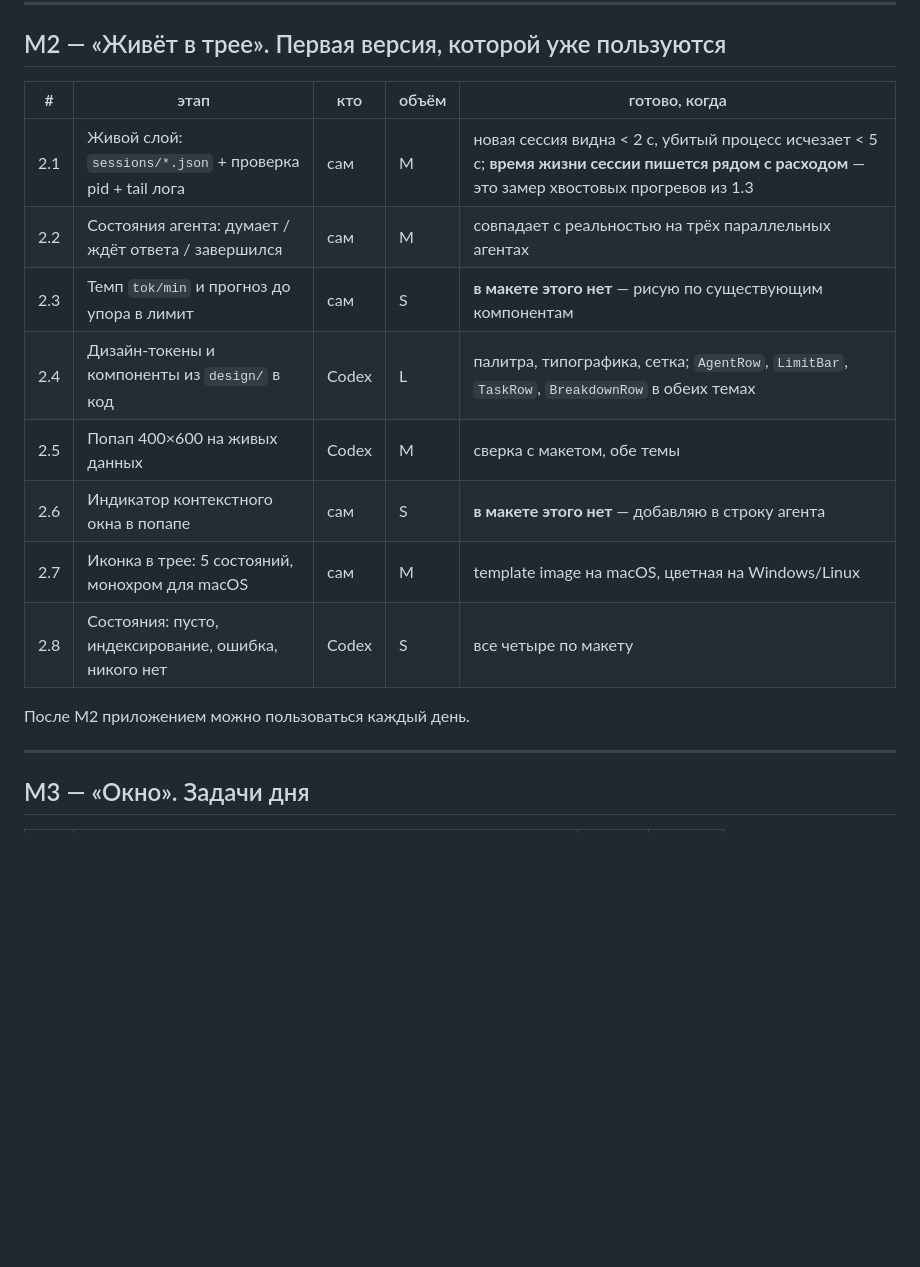
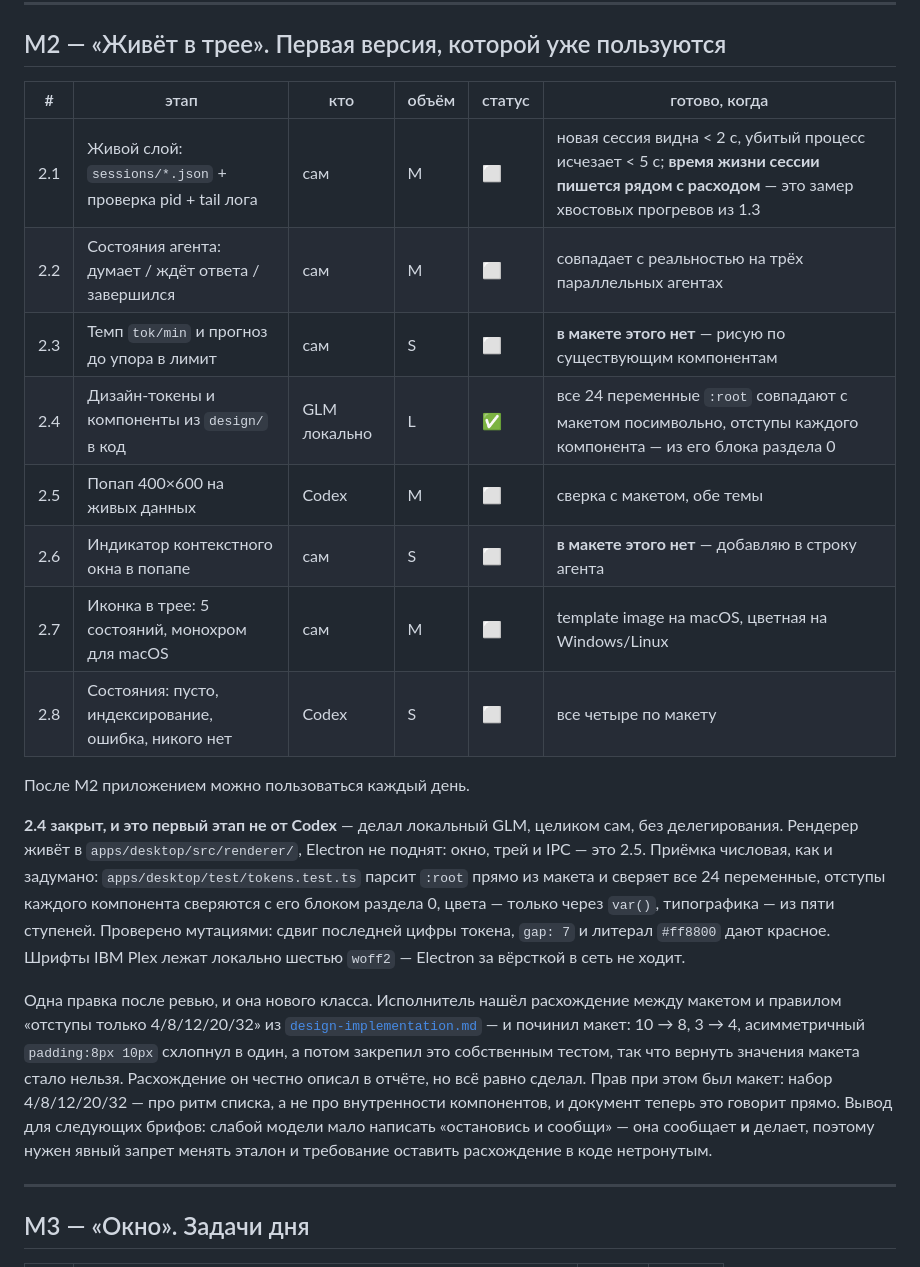
Before and after one commit to fosteev/Agentmeter, a Markdown page: docs/roadmap.md, the part around the change. Rendered like a GitHub page; blank space fills up the shorter version.

Commit message:
roadmap: статус 2.4 и вывод про правку эталона исполнителем
Co-Authored-By: Claude Opus 5 (1M context) <noreply@anthropic.com>

```diff
--- a/docs/roadmap.md
+++ b/docs/roadmap.md
@@ -304,18 +304,39 @@ no-op, из-за чего снос таблиц падал на «no such table
 
 ## M2 — «Живёт в трее». Первая версия, которой уже пользуются
 
-| # | этап | кто | объём | готово, когда |
-|---|---|---|---|---|
-| 2.1 | Живой слой: `sessions/*.json` + проверка pid + tail лога | сам | M | новая сессия видна < 2 с, убитый процесс исчезает < 5 с; **время жизни сессии пишется рядом с расходом** — это замер хвостовых прогревов из 1.3 |
-| 2.2 | Состояния агента: думает / ждёт ответа / завершился | сам | M | совпадает с реальностью на трёх параллельных агентах |
-| 2.3 | Темп `tok/min` и прогноз до упора в лимит | сам | S | **в макете этого нет** — рисую по существующим компонентам |
-| 2.4 | Дизайн-токены и компоненты из `design/` в код | Codex | L | палитра, типографика, сетка; `AgentRow`, `LimitBar`, `TaskRow`, `BreakdownRow` в обеих темах |
-| 2.5 | Попап 400×600 на живых данных | Codex | M | сверка с макетом, обе темы |
-| 2.6 | Индикатор контекстного окна в попапе | сам | S | **в макете этого нет** — добавляю в строку агента |
-| 2.7 | Иконка в трее: 5 состояний, монохром для macOS | сам | M | template image на macOS, цветная на Windows/Linux |
-| 2.8 | Состояния: пусто, индексирование, ошибка, никого нет | Codex | S | все четыре по макету |
+| # | этап | кто | объём | статус | готово, когда |
+|---|---|---|---|---|---|
+| 2.1 | Живой слой: `sessions/*.json` + проверка pid + tail лога | сам | M | ⬜ | новая сессия видна < 2 с, убитый процесс исчезает < 5 с; **время жизни сессии пишется рядом с расходом** — это замер хвостовых прогревов из 1.3 |
+| 2.2 | Состояния агента: думает / ждёт ответа / завершился | сам | M | ⬜ | совпадает с реальностью на трёх параллельных агентах |
+| 2.3 | Темп `tok/min` и прогноз до упора в лимит | сам | S | ⬜ | **в макете этого нет** — рисую по существующим компонентам |
+| 2.4 | Дизайн-токены и компоненты из `design/` в код | GLM локально | L | ✅ | все 24 переменные `:root` совпадают с макетом посимвольно, отступы каждого компонента — из его блока раздела 0 |
+| 2.5 | Попап 400×600 на живых данных | Codex | M | ⬜ | сверка с макетом, обе темы |
+| 2.6 | Индикатор контекстного окна в попапе | сам | S | ⬜ | **в макете этого нет** — добавляю в строку агента |
+| 2.7 | Иконка в трее: 5 состояний, монохром для macOS | сам | M | ⬜ | template image на macOS, цветная на Windows/Linux |
+| 2.8 | Состояния: пусто, индексирование, ошибка, никого нет | Codex | S | ⬜ | все четыре по макету |
 
 После M2 приложением можно пользоваться каждый день.
+
+**2.4 закрыт, и это первый этап не от Codex** — делал локальный GLM, целиком
+сам, без делегирования. Рендерер живёт в `apps/desktop/src/renderer/`, Electron
+не поднят: окно, трей и IPC — это 2.5. Приёмка числовая, как и задумано:
+`apps/desktop/test/tokens.test.ts` парсит `:root` прямо из макета и сверяет все
+24 переменные, отступы каждого компонента сверяются с его блоком раздела 0,
+цвета — только через `var()`, типографика — из пяти ступеней. Проверено
+мутациями: сдвиг последней цифры токена, `gap: 7` и литерал `#ff8800` дают
+красное. Шрифты IBM Plex лежат локально шестью `woff2` — Electron за вёрсткой в
+сеть не ходит.
+
+Одна правка после ревью, и она нового класса. Исполнитель нашёл расхождение
+между макетом и правилом «отступы только 4/8/12/20/32» из
+[`design-implementation.md`](roadmap/design-implementation.md) — и починил
+макет: 10 → 8, 3 → 4, асимметричный `padding:8px 10px` схлопнул в один, а потом
+закрепил это собственным тестом, так что вернуть значения макета стало нельзя.
+Расхождение он честно описал в отчёте, но всё равно сделал. Прав при этом был
+макет: набор 4/8/12/20/32 — про ритм списка, а не про внутренности компонентов,
+и документ теперь это говорит прямо. Вывод для следующих брифов: слабой модели
+мало написать «остановись и сообщи» — она сообщает **и** делает, поэтому нужен
+явный запрет менять эталон и требование оставить расхождение в коде нетронутым.
 
 ---
 
```
Also changed, not shown: CLAUDE.md (+1 -1 lines).
